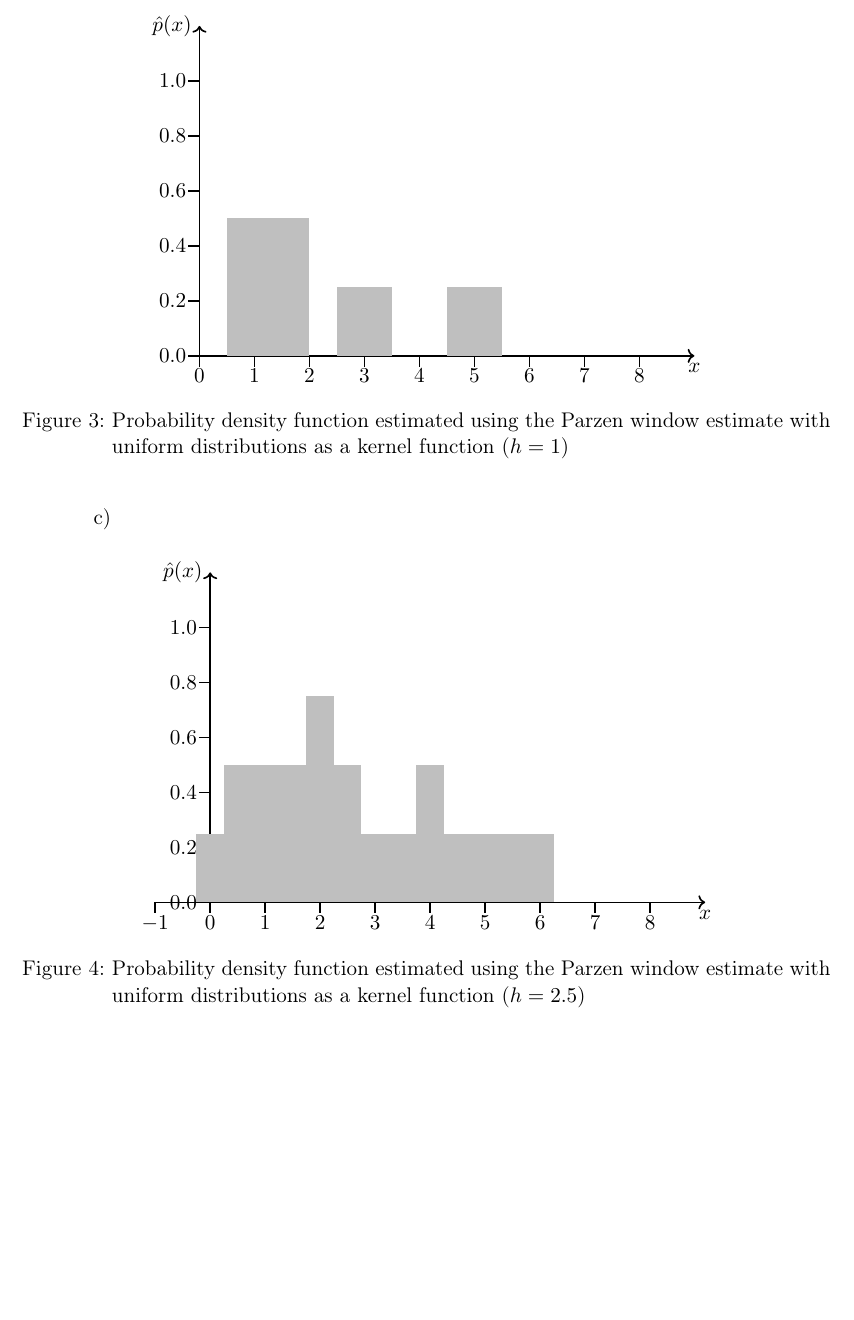
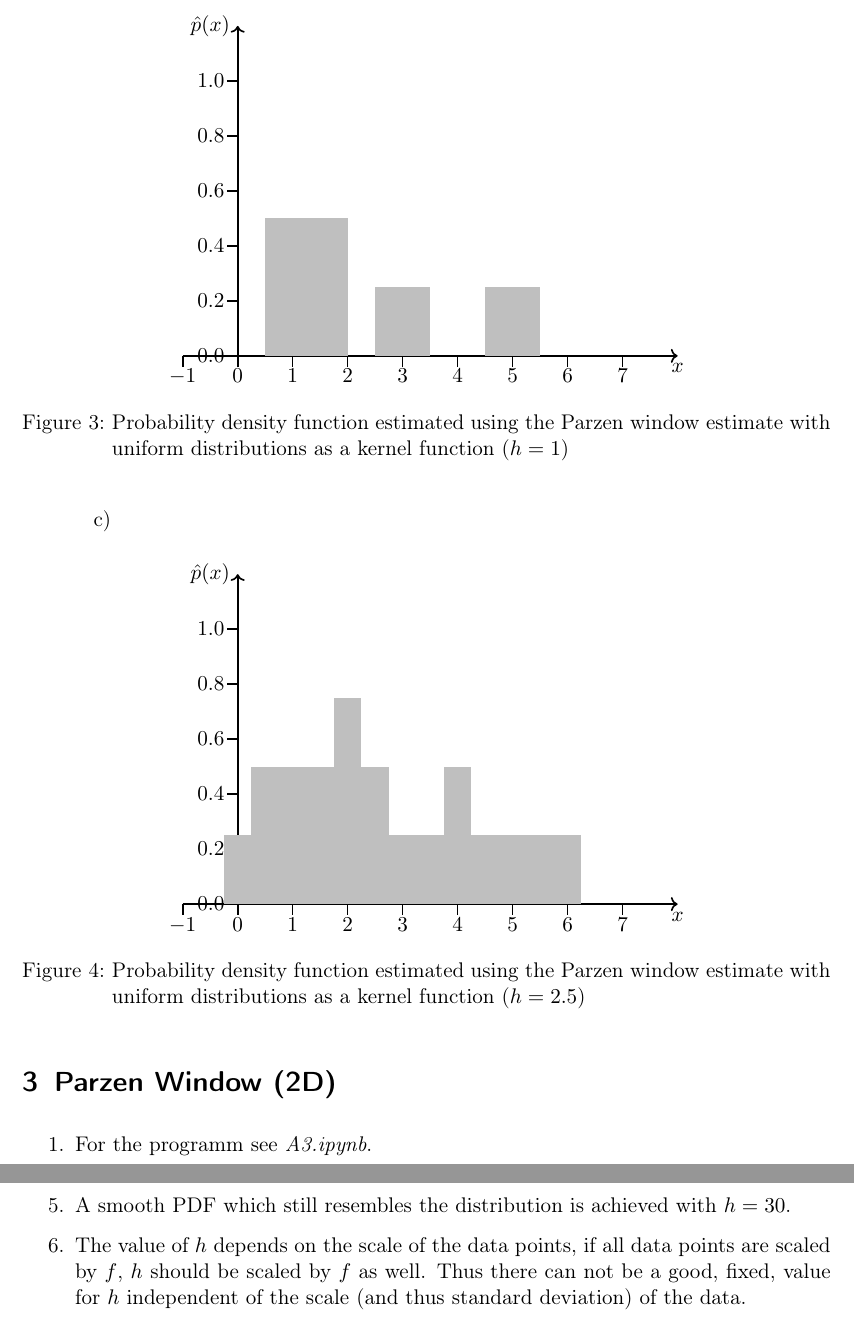
Before and after one commit to aul12/PatternRecognition, a LaTeX problem sheet (Assignment04/main.tex): part of page 4 of 4 before the commit and two parts of pages 4 and 5 of 5 after it, the two joined at a grey line, cut so that both start at the same text, the shorter picture padded with empty space. Compiled offline with pdfLaTeX.

Commit message:
Finished Assignement04

```diff
--- a/Assignment04/main.tex
+++ b/Assignment04/main.tex
@@ -106,9 +106,9 @@
                     \begin{figure}[H]
                         \centering
                         \begin{tikzpicture}
-                            \draw[line width=0.3mm, ->] (0,0) -- (9,0) node[below, pos=1]{$x$};
+                            \draw[line width=0.3mm, ->] (-1,0) -- (8,0) node[below, pos=1]{$x$};
                             \draw[line width=0.3mm, ->] (0,0) -- (0,6) node[left, pos=1]{$\hat{p}(x)$};
-                            \foreach \x in {0,...,8}{
+                            \foreach \x in {-1,...,7}{
                                 \draw[line width=0.3mm] (\x,0) -- (\x,-0.2) node[below, pos=0.5]{$\x$};
                             }
                             \foreach \y in {0,...,4}{
@@ -128,9 +128,9 @@
                     \begin{figure}[H]
                         \centering
                         \begin{tikzpicture}
-                            \draw[line width=0.3mm, ->] (-1,0) -- (9,0) node[below, pos=1]{$x$};
+                            \draw[line width=0.3mm, ->] (-1,0) -- (8,0) node[below, pos=1]{$x$};
                             \draw[line width=0.3mm, ->] (0,0) -- (0,6) node[left, pos=1]{$\hat{p}(x)$};
-                            \foreach \x in {-1,...,8}{
+                            \foreach \x in {-1,...,7}{
                                 \draw[line width=0.3mm] (\x,0) -- (\x,-0.2) node[below, pos=0.5]{$\x$};
                             }
                             \foreach \y in {0,...,4}{
@@ -155,4 +155,12 @@
                     \end{figure}
             \end{enumerate}
     \end{enumerate}
+
+    \section{Parzen Window (2D)}
+    \begin{enumerate}
+        \item For the programm see \textit{A3.ipynb}.
+            \addtocounter{enumi}{3}
+        \item A smooth PDF which still resembles the distribution is achieved with $h=30$.
+        \item The value of $h$ depends on the scale of the data points, if all data points are scaled by $f$, $h$ should be scaled by $f$ as well. Thus there can not be a good, fixed, value for $h$ independent of the scale (and thus standard deviation) of the data.
+    \end{enumerate}
 \end{document}
```
Also changed, not shown: Assignment04/Makefile, Assignment04/main.tex (4 more changed lines), 2 other files.
